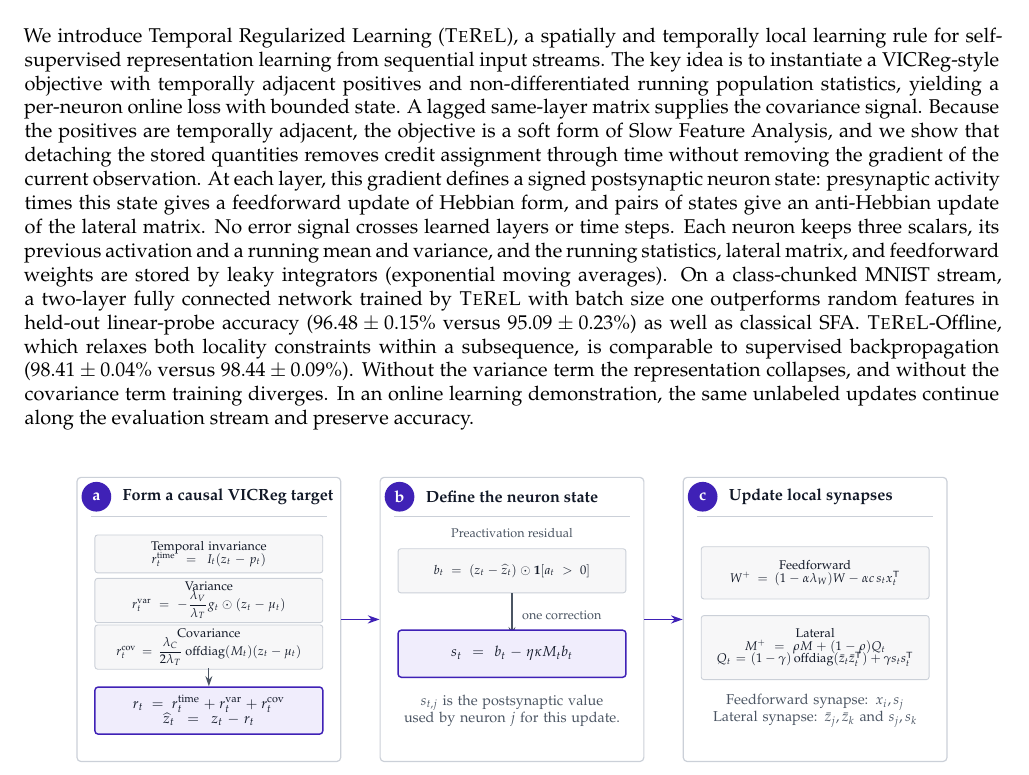
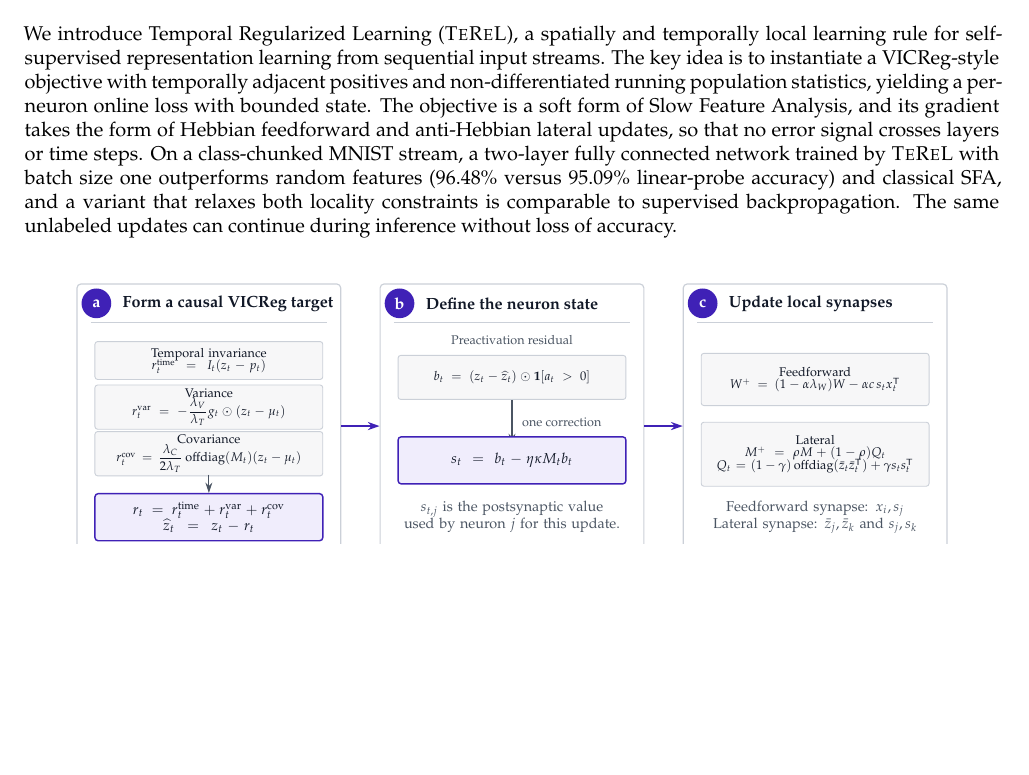
Before and after one commit to Axym-Labs/terel-paper, a LaTeX document (main.tex): part of page 1 of 13, cut so that both start at the same text, the shorter picture padded with empty space. The pictures show the PDF file main.pdf that the author committed with the source.

Commit message:
Shorten abstract

```diff
--- a/main.tex
+++ b/main.tex
@@ -55,14 +55,3 @@ temporally local learning rule for self-supervised representation learning
 from sequential input streams. The key idea is to instantiate a VICReg-style
 objective with temporally adjacent positives and non-differentiated running
 population statistics, yielding a per-neuron online loss with bounded state.
-A lagged same-layer matrix supplies the covariance signal. Because the
-positives are temporally adjacent, the objective is a soft form of Slow Feature
-Analysis, and we show that detaching the stored quantities removes credit
-assignment through time without removing the gradient of the current
-observation. At each layer, this gradient defines a signed postsynaptic neuron
-state: presynaptic activity times this state gives a feedforward update of
-Hebbian form, and pairs of states give an anti-Hebbian update of the lateral
-matrix. No error signal crosses learned layers or time steps. Each neuron keeps
-three scalars, its previous activation and a running mean and variance, and
-the running statistics, lateral matrix, and feedforward weights are stored by
-leaky integrators (exponential moving averages). On a
@@ -72,10 +58,11 @@ linear-probe accuracy ($\FinalTeReLAccuracy\pm\FinalTeReLSD$\% versus
-$95.09\pm0.23$\%) as well as classical SFA. \TeReLOffline{}, which relaxes
-both locality constraints within a subsequence, is comparable to supervised
-backpropagation ($\FinalOfflineAccuracy\pm\FinalOfflineSD$\% versus
-$\FinalSupervisedAccuracy\pm\FinalSupervisedSD$\%). Without the variance term the
-representation collapses, and without the covariance term training diverges.
-In an online learning demonstration, the same unlabeled updates continue along
-the evaluation stream and preserve accuracy.}
+The objective is a soft form of Slow Feature Analysis, and its gradient takes
+the form of Hebbian feedforward and anti-Hebbian lateral updates, so that no
+error signal crosses layers or time steps. On a class-chunked MNIST stream, a
+two-layer fully connected network trained by \TeReL{} with batch size one
+outperforms random features ($\FinalTeReLAccuracy$\% versus $95.09$\%
+linear-probe accuracy) and classical SFA, and a variant that relaxes both
+locality constraints is comparable to supervised backpropagation. The same
+unlabeled updates can continue during inference without loss of accuracy.}
 
 \publicationleadfigure[0.26\textheight]{\LeadFigurePath}{\LeadFigureCaption}
 \label{fig:overview}
```
Also changed, not shown: main.pdf, main.tex (3 more changed lines).
